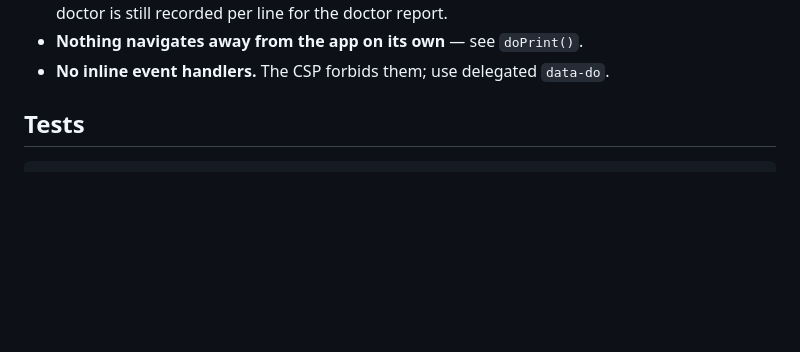
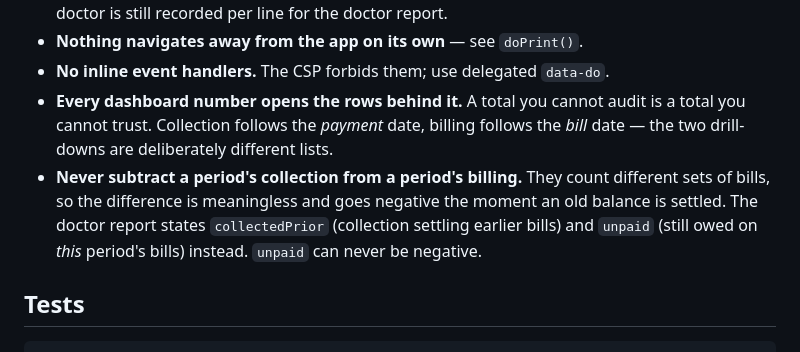
Before and after one commit to josephpallichira-lgtm/hi-klean, a Markdown page: README.md, the part around the change. Drawn GitHub-style; blank space fills up the shorter version.

Commit message:
README: never subtract period collection from period billing

```diff
--- a/README.md
+++ b/README.md
@@ -93,6 +93,14 @@ with `DATABASE_URL`, `KEEP_DAYS`, `BACKUP_WEBHOOK`, `BACKUP_TOKEN`.
   The treating doctor is still recorded per line for the doctor report.
 - **Nothing navigates away from the app on its own** — see `doPrint()`.
 - **No inline event handlers.** The CSP forbids them; use delegated `data-do`.
+- **Every dashboard number opens the rows behind it.** A total you cannot audit
+  is a total you cannot trust. Collection follows the *payment* date, billing
+  follows the *bill* date — the two drill-downs are deliberately different lists.
+- **Never subtract a period's collection from a period's billing.** They count
+  different sets of bills, so the difference is meaningless and goes negative the
+  moment an old balance is settled. The doctor report states `collectedPrior`
+  (collection settling earlier bills) and `unpaid` (still owed on *this* period's
+  bills) instead. `unpaid` can never be negative.
 
 ## Tests
 
```
